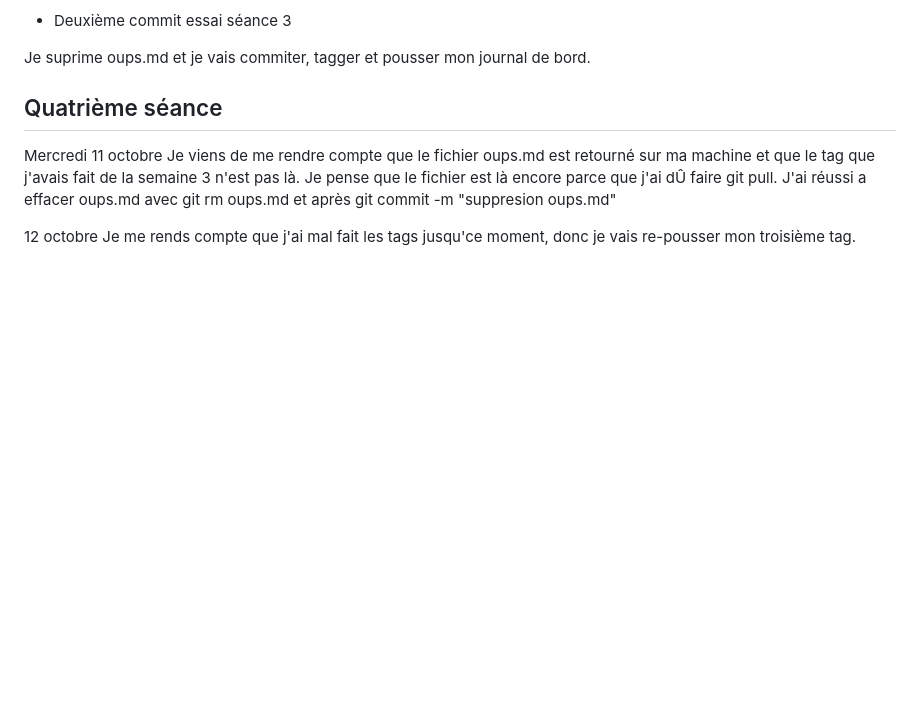
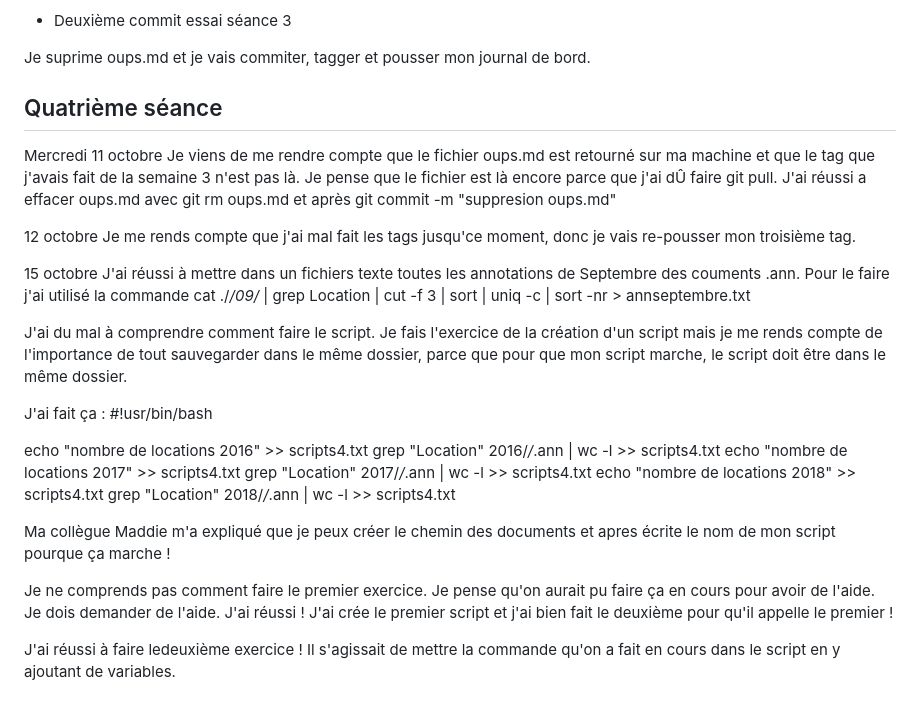
Before and after one commit to Paz2311/PPE1-2023, a Markdown page: Journal.md, the part around the change. Rendered like a GitHub page; blank space fills up the shorter version.

Commit message:
ajout journal semaine 4

```diff
--- a/Journal.md
+++ b/Journal.md
@@ -79,3 +79,26 @@ J'ai réussi a effacer oups.md avec git rm oups.md et après git commit -m "supp
 
 12 octobre
 Je me rends compte que j'ai mal fait les tags jusqu'ce moment, donc je vais re-pousser mon troisième tag.
+
+15 octobre
+J'ai réussi à mettre dans un fichiers texte toutes les annotations de Septembre des couments .ann. Pour le faire j'ai utilisé la commande cat ./*/09/* | grep Location | cut -f 3 | sort | uniq -c | sort -nr > annseptembre.txt
+
+J'ai du mal à comprendre comment faire le script.
+Je fais l'exercice de la création d'un script mais je me rends compte de l'importance de tout sauvegarder dans le même dossier, parce que pour que mon script marche, le script doit être dans le même dossier.
+
+J'ai fait ça :
+#!usr/bin/bash
+
+echo "nombre de locations 2016" >> scripts4.txt
+grep "Location" 2016/*/*.ann | wc -l >> scripts4.txt
+echo "nombre de locations 2017" >> scripts4.txt
+grep "Location" 2017/*/*.ann | wc -l >> scripts4.txt
+echo "nombre de locations 2018" >> scripts4.txt
+grep "Location" 2018/*/*.ann | wc -l >> scripts4.txt
+
+Ma collègue Maddie m'a expliqué que je peux créer le chemin des documents et apres écrite le nom de mon script pourque ça marche !
+
+Je ne comprends pas comment faire le premier exercice. Je pense qu'on aurait pu faire ça en cours pour avoir de l'aide. Je dois demander de l'aide.
+J'ai réussi ! J'ai crée le premier script et j'ai bien fait le deuxième pour qu'il appelle le premier !
+
+J'ai réussi à faire ledeuxième exercice ! Il s'agissait de mettre la commande qu'on a fait en cours dans le script en y ajoutant de variables.
```
